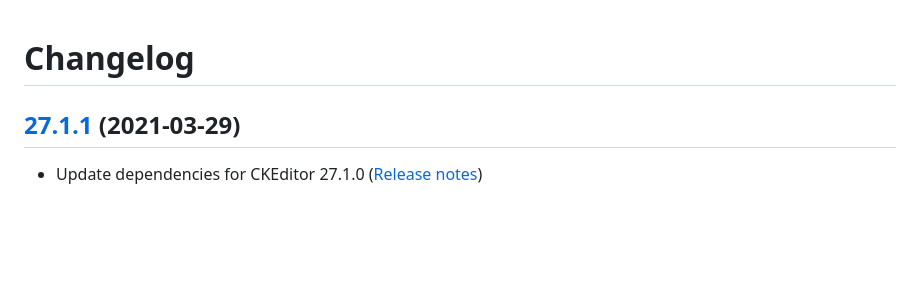
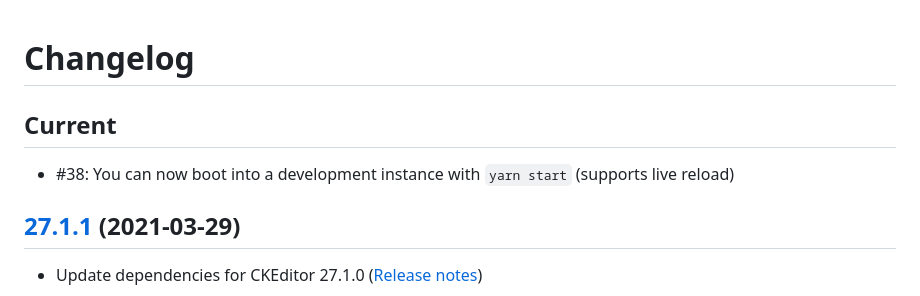
Before and after one commit to isaul32/ckeditor5-math, a Markdown page: CHANGELOG.md, the part around the change. Rendered like a GitHub page; blank space fills up the shorter version.

```diff
--- a/CHANGELOG.md
+++ b/CHANGELOG.md
@@ -1,5 +1,10 @@
 Changelog
 =========
+
+## Current
+
+* #38: You can now boot into a development instance with `yarn start` (supports
+  live reload)
 
 ## [27.1.1](https://github.com/isaul32/ckeditor5-math/compare/v27.1.0...v27.1.1) (2021-03-29)
 
```
Also changed, not shown: README.md (+18 -0 lines), screenshots/development-environment.png (added).
